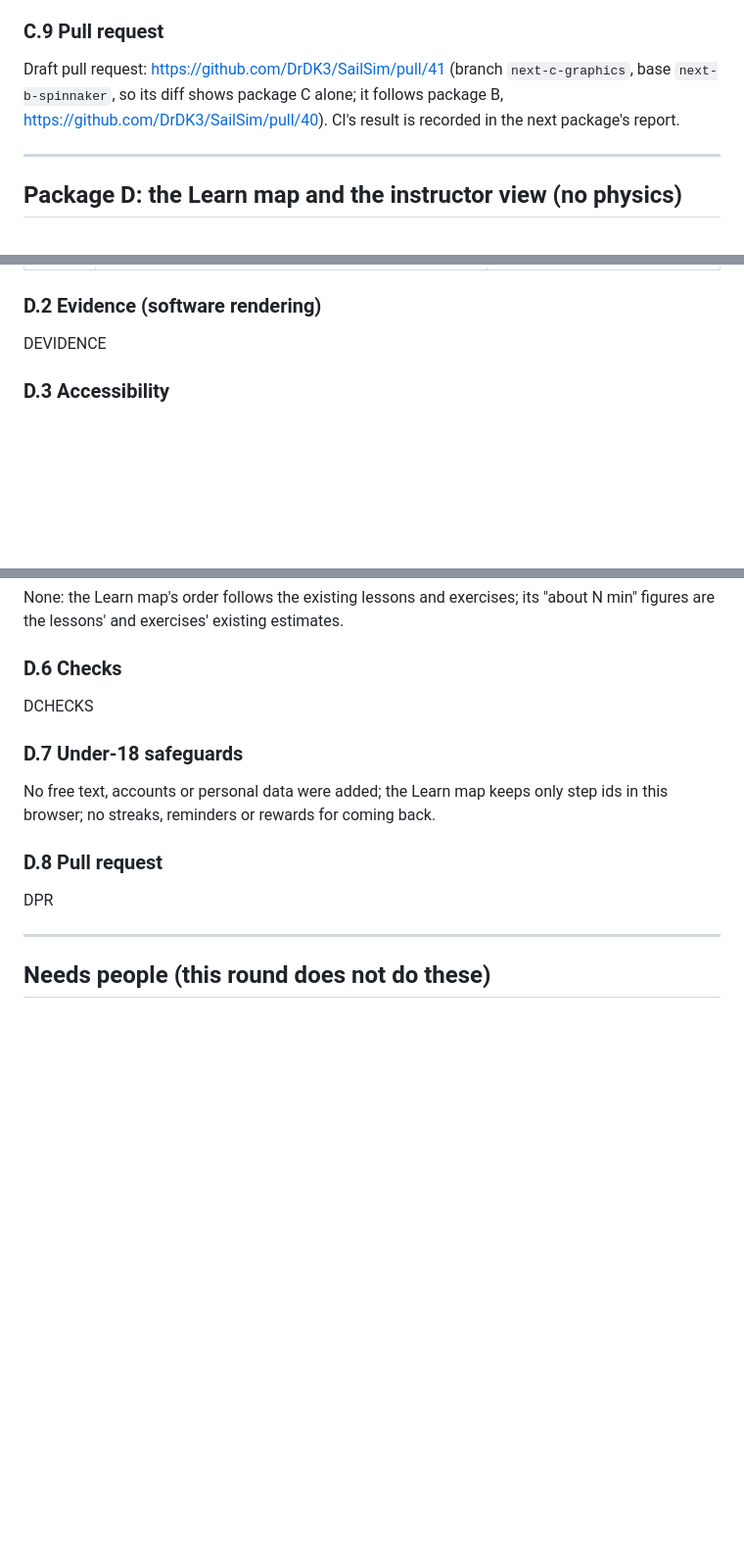
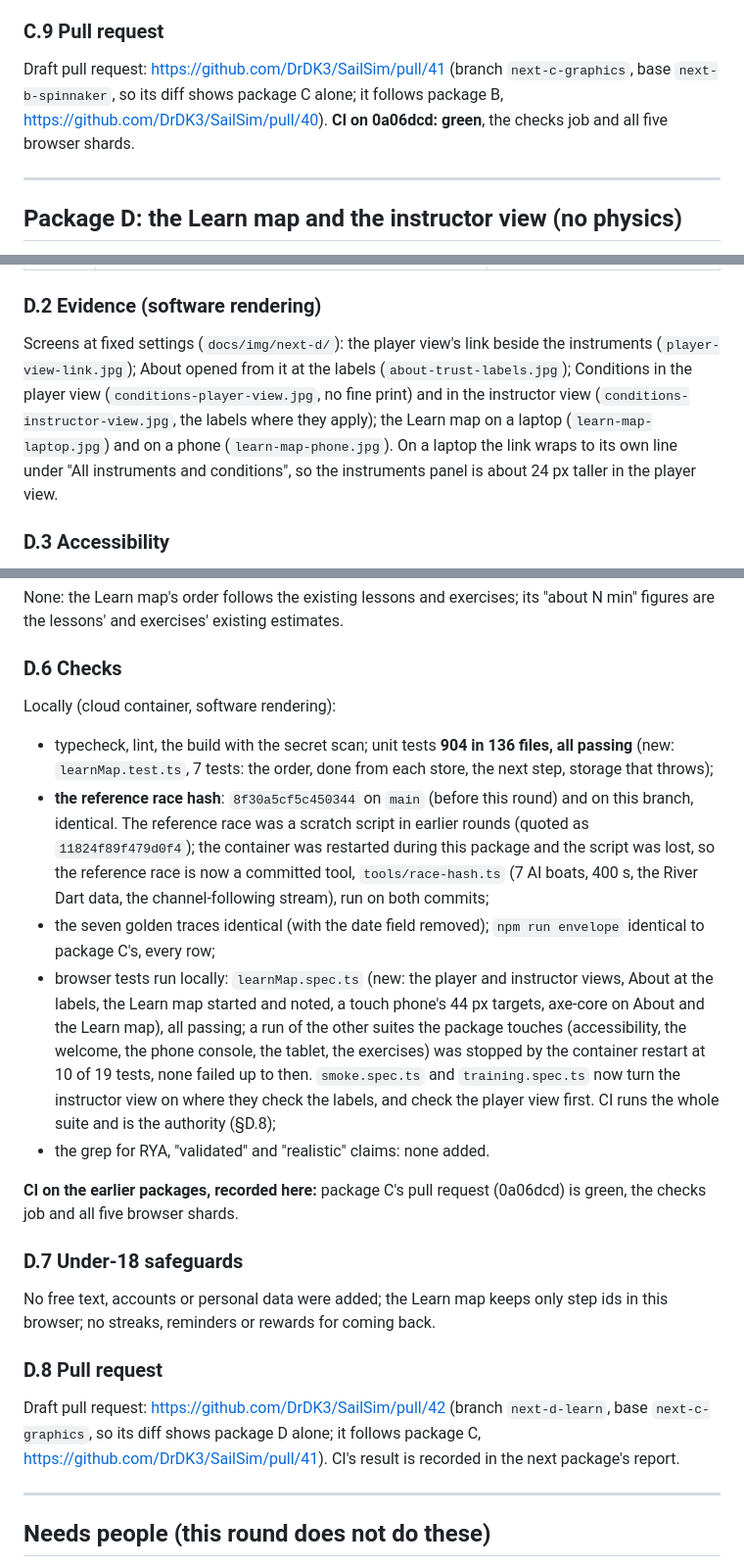
Before and after one commit to DrDK3/SailSim, a Markdown page: docs/NEXT_ROUND_REPORT.md, 3 parts joined by grey strips. Shown at 98% size. Rendered like a GitHub page; blank space fills up the shorter version.

```diff
--- a/docs/NEXT_ROUND_REPORT.md
+++ b/docs/NEXT_ROUND_REPORT.md
@@ -412,8 +412,8 @@ not measured against anything.
 ### C.9 Pull request
 
 Draft pull request: https://github.com/DrDK3/SailSim/pull/41 (branch `next-c-graphics`, base `next-b-spinnaker`, so
-its diff shows package C alone; it follows package B, https://github.com/DrDK3/SailSim/pull/40). CI's result is
-recorded in the next package's report.
+its diff shows package C alone; it follows package B, https://github.com/DrDK3/SailSim/pull/40). **CI on 0a06dcd:
+green**, the checks job and all five browser shards.
 
 ---
 
@@ -435,7 +435,12 @@ the player's screens is kept in About and shown again, where it applies, in the
 
 ### D.2 Evidence (software rendering)
 
-DEVIDENCE
+Screens at fixed settings (`docs/img/next-d/`): the player view's link beside the instruments
+(`player-view-link.jpg`); About opened from it at the labels (`about-trust-labels.jpg`); Conditions in the player view
+(`conditions-player-view.jpg`, no fine print) and in the instructor view (`conditions-instructor-view.jpg`, the
+labels where they apply); the Learn map on a laptop (`learn-map-laptop.jpg`) and on a phone (`learn-map-phone.jpg`).
+On a laptop the link wraps to its own line under "All instruments and conditions", so the instruments panel is about
+24 px taller in the player view.
 
 ### D.3 Accessibility
 
@@ -459,7 +464,26 @@ and exercises' existing estimates.
 
 ### D.6 Checks
 
-DCHECKS
+Locally (cloud container, software rendering):
+
+- typecheck, lint, the build with the secret scan; unit tests **904 in 136 files, all passing** (new:
+  `learnMap.test.ts`, 7 tests: the order, done from each store, the next step, storage that throws);
+- **the reference race hash**: `8f30a5cf5c450344` on `main` (before this round) and on this branch, identical. The
+  reference race was a scratch script in earlier rounds (quoted as `11824f89f479d0f4`); the container was restarted
+  during this package and the script was lost, so the reference race is now a committed tool,
+  `tools/race-hash.ts` (7 AI boats, 400 s, the River Dart data, the channel-following stream), run on both commits;
+- the seven golden traces identical (with the date field removed); `npm run envelope` identical to package C's,
+  every row;
+- browser tests run locally: `learnMap.spec.ts` (new: the player and instructor views, About at the labels, the Learn
+  map started and noted, a touch phone's 44 px targets, axe-core on About and the Learn map), all passing; a run of the
+  other suites the package touches (accessibility, the welcome, the phone console, the tablet, the exercises) was
+  stopped by the container restart at 10 of 19 tests, none failed up to then. `smoke.spec.ts` and
+  `training.spec.ts` now turn the instructor view on where they check the labels, and check the player view first.
+  CI runs the whole suite and is the authority (§D.8);
+- the grep for RYA, "validated" and "realistic" claims: none added.
+
+**CI on the earlier packages, recorded here:** package C's pull request (0a06dcd) is green, the checks job and all
+five browser shards.
 
 ### D.7 Under-18 safeguards
 
@@ -468,7 +492,9 @@ reminders or rewards for coming back.
 
 ### D.8 Pull request
 
-DPR
+Draft pull request: https://github.com/DrDK3/SailSim/pull/42 (branch `next-d-learn`, base `next-c-graphics`, so its
+diff shows package D alone; it follows package C, https://github.com/DrDK3/SailSim/pull/41). CI's result is recorded
+in the next package's report.
 
 ---
 
```
Also changed, not shown: docs/img/next-d/about-trust-labels.jpg (added), docs/img/next-d/conditions-instructor-view.jpg (added), docs/img/next-d/conditions-player-view.jpg (added), docs/img/next-d/learn-map-laptop.jpg (added), docs/img/next-d/learn-map-phone.jpg (added), docs/img/next-d/player-view-link.jpg (added), 1 other file.
